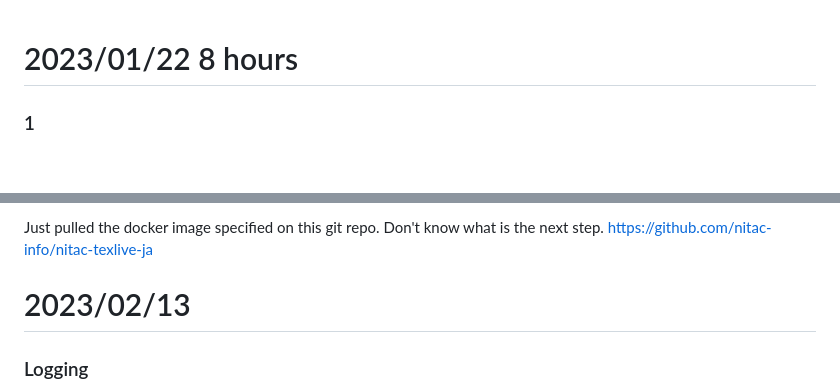
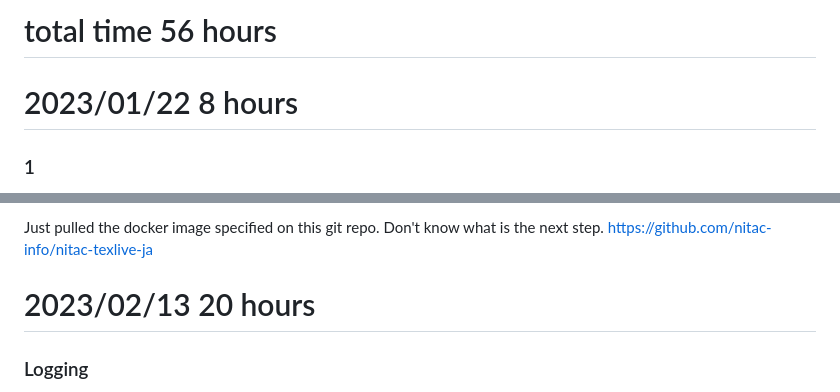
Before and after one commit to Soyolou/Freefall_Damage_Reduction, a Markdown page: note.md, 2 parts joined by grey strips. Rendered like a GitHub page; blank space fills up the shorter version.

```diff
--- a/note.md
+++ b/note.md
@@ -1,3 +1,5 @@
+# total time 56 hours
+
 # 2023/01/22   8 hours
 
 
@@ -178,7 +180,7 @@ https://github.com/nitac-info/nitac-texlive-ja
 
 
 
-# 2023/02/13
+# 2023/02/13  20 hours
 
 ### Logging
 
```
Also changed, not shown: other parts of note.md (+3 -3 lines).
